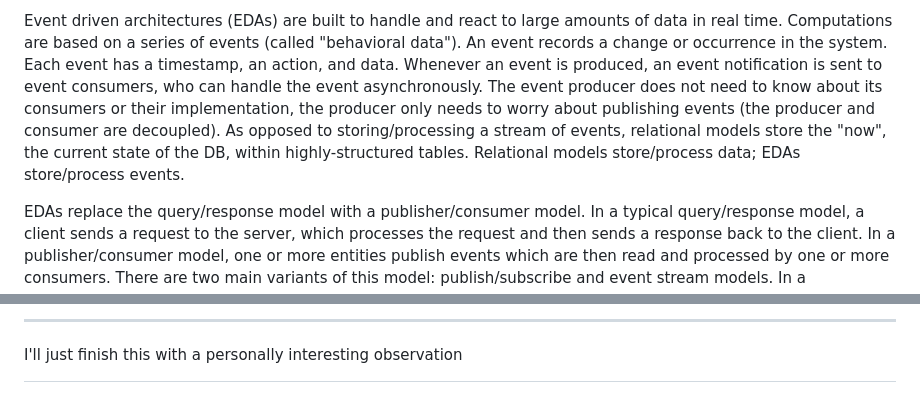
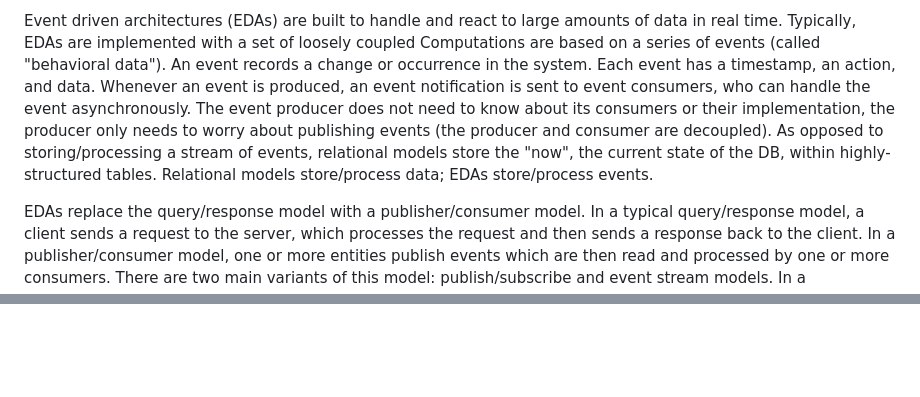
Before and after one commit to mobileraj/sys_elixir, a Markdown page: les2/Assignments/EDA Summary and Comparison.md, 2 parts joined by grey strips. Drawn GitHub-style; blank space fills up the shorter version.

```diff
--- a/les2/Assignments/EDA Summary and Comparison.md
+++ b/les2/Assignments/EDA Summary and Comparison.md
@@ -1,4 +1,4 @@
-Event driven architectures (EDAs) are built to handle and react to large amounts of data in real time. Computations are based on a series of events (called "behavioral data"). An event records a change or occurrence in the system. Each event has a timestamp, an action, and data. Whenever an event is produced, an event notification is sent to event consumers, who can handle the event asynchronously. The event producer does not need to know about its consumers or their implementation, the producer only needs to worry about publishing events (the producer and consumer are decoupled). As opposed to storing/processing a stream of events, relational models store the "now", the current state of the DB, within highly-structured tables. Relational models store/process data; EDAs store/process events.
+Event driven architectures (EDAs) are built to handle and react to large amounts of data in real time. Typically, EDAs are implemented with a set of loosely coupled  Computations are based on a series of events (called "behavioral data"). An event records a change or occurrence in the system. Each event has a timestamp, an action, and data. Whenever an event is produced, an event notification is sent to event consumers, who can handle the event asynchronously. The event producer does not need to know about its consumers or their implementation, the producer only needs to worry about publishing events (the producer and consumer are decoupled). As opposed to storing/processing a stream of events, relational models store the "now", the current state of the DB, within highly-structured tables. Relational models store/process data; EDAs store/process events.
 
 EDAs replace the query/response model with a publisher/consumer model. In a typical query/response model, a client sends a request to the server, which processes the request and then sends a response back to the client. In a publisher/consumer model, one or more entities publish events which are then read and processed by one or more consumers. There are two main variants of this model: publish/subscribe and event stream models. In a publish/subscribe (pub/sub) model, many subscribers listen to a shared event channel on which the publishers posts events. Once an event is consumed, it is deleted. This implementation is highly decoupled; the publisher does not even know about its subscribers. Often the pub/sub model is best for applications where publishers must broadcast information to many consumers, such as in notification services. The event stream model is similar to pub/sub in that it decouples the publishers and consumers. In contrast to pub/sub, this model removes subscriptions; publishers produce a stream of events to a persistent log, which consumers can jump into at any time. Events are retained even after they are consumed, thus are ideal for things like fraud detection systems, which require a history of events.
 
@@ -8,5 +11,2 @@ The separation of services leads to many advantages in EDAs as opposed to relati
 
 [^ibm]: In addition to the papers included, ibm's article [here](https://www.ibm.com/think/topics/event-driven-architecture) was used.
-
----------------
-I'll just finish this with a personally interesting observation
```
Also changed, not shown: other parts of les2/Assignments/EDA Summary and Comparison.md (+4 -1 lines), 2 other files.
